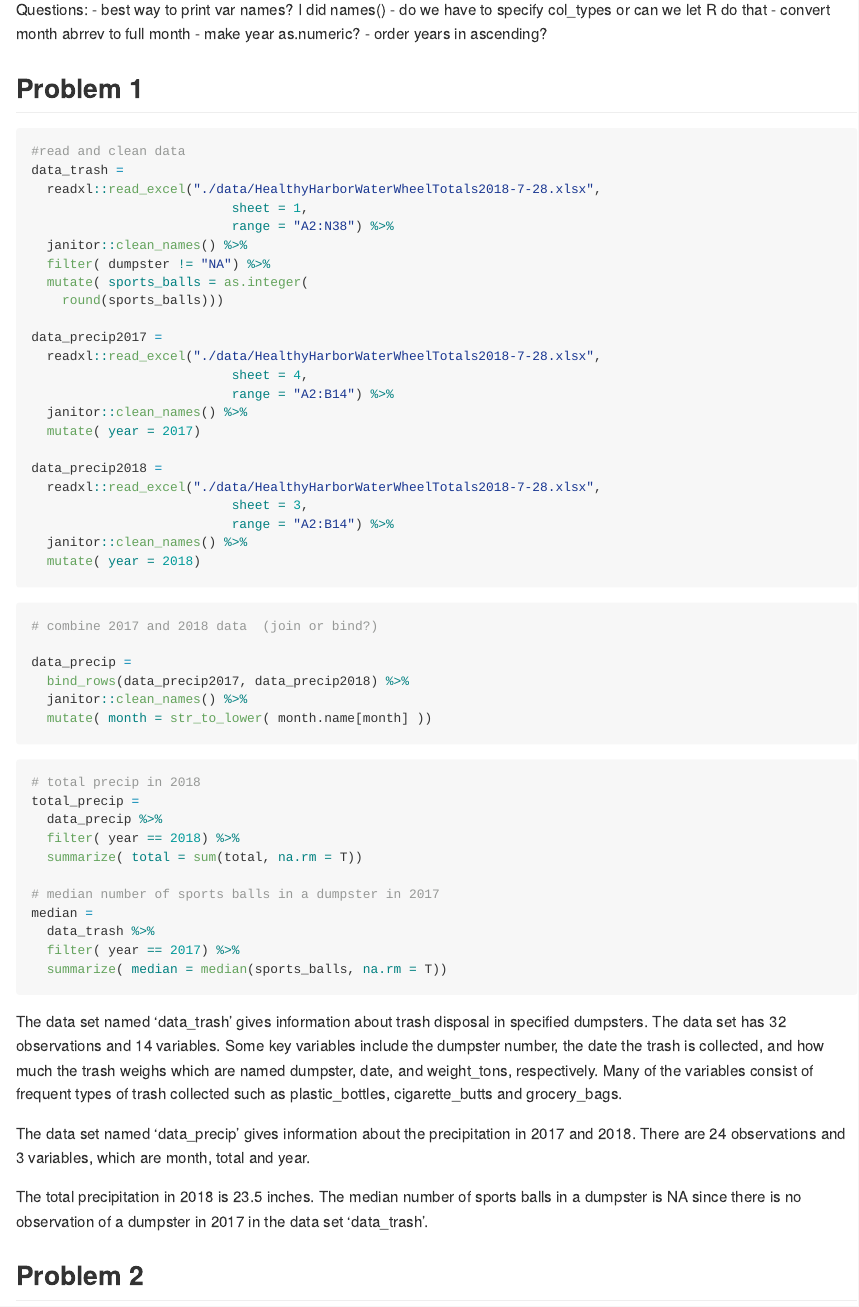
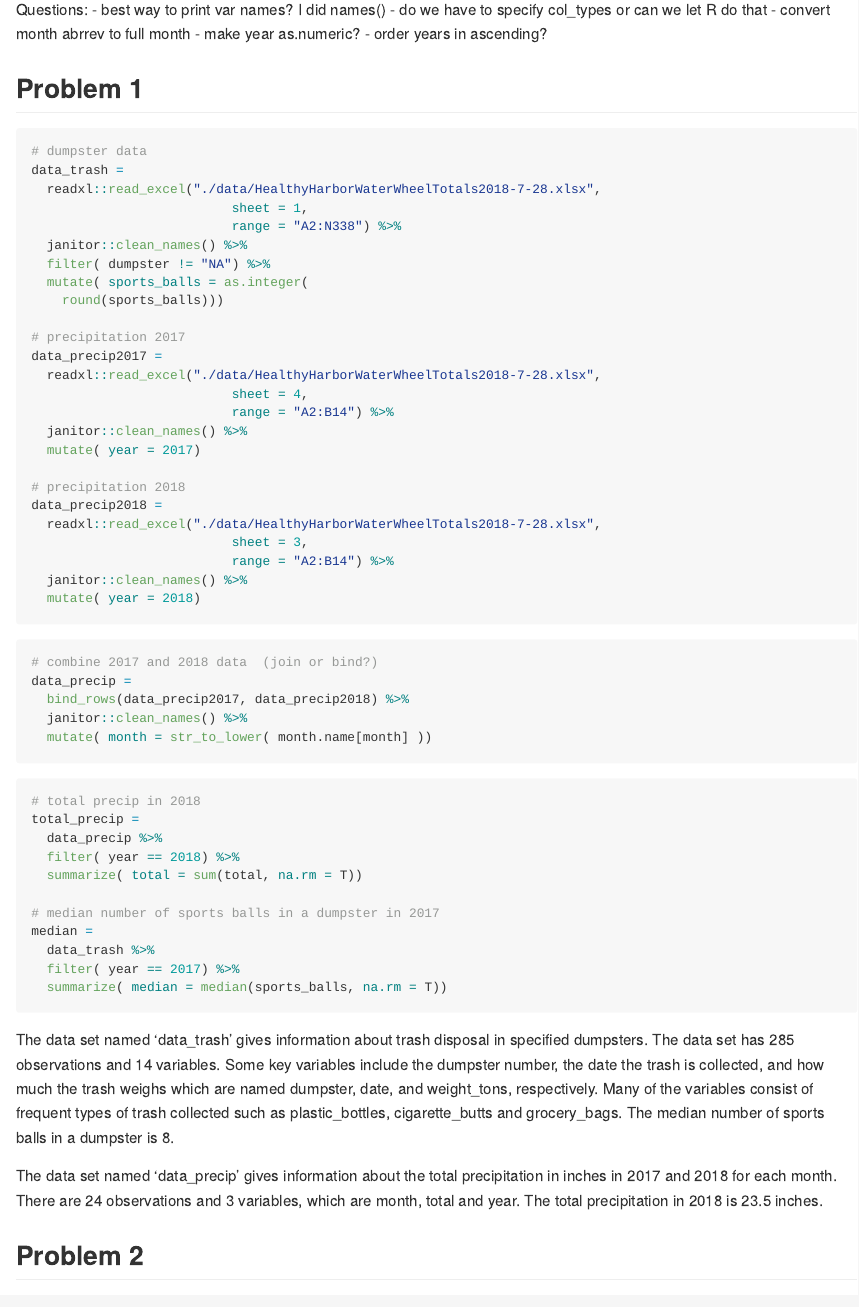
Before and after one commit to rsilva19/p8105_hw2_rs4025, an R Markdown document (p8105_hw2_rs4025.Rmd): the page in a window 1100 px wide, from 150 px down. Rendered offline with R 4.5, knitr and Pandoc, with nearby package versions; long lines of code are wrapped; column names are cleaned by a stand-in for the janitor package.

Commit message:
prob 1 edits

````diff
--- a/p8105_hw2_rs4025.Rmd
+++ b/p8105_hw2_rs4025.Rmd
@@ -19,17 +19,18 @@ Questions:
 
 ## Problem 1
 
-```{r}
-#read and clean data
+```{r, reading/cleaning data}
+# dumpster data
 data_trash =
   readxl::read_excel("./data/HealthyHarborWaterWheelTotals2018-7-28.xlsx",
                           sheet = 1,
-                          range = "A2:N38") %>%
+                          range = "A2:N338") %>%
   janitor::clean_names() %>%
   filter( dumpster != "NA") %>%
   mutate( sports_balls = as.integer(
     round(sports_balls)))
 
+# precipitation 2017
 data_precip2017 =
   readxl::read_excel("./data/HealthyHarborWaterWheelTotals2018-7-28.xlsx",
                           sheet = 4,
@@ -37,6 +38,7 @@ data_precip2017 =
   janitor::clean_names() %>%
   mutate( year = 2017)
 
+# precipitation 2018
 data_precip2018 =
   readxl::read_excel("./data/HealthyHarborWaterWheelTotals2018-7-28.xlsx",
                           sheet = 3,
@@ -70,11 +70,10 @@ median =
 ```
 
 
-The data set named 'data_trash' gives information about trash disposal in specified dumpsters. The data set has `r nrow(data_trash)` observations and `r ncol(data_trash)` variables. Some key variables include the dumpster number, the date the trash is collected, and how much the trash weighs which are named `r names(data_trash)[1]`, `r names(data_trash)[4]`, and `r names(data_trash)[5]`, respectively. Many of the variables consist of frequent types of trash collected such as `r names(data_trash)[7]`, `r names(data_trash)[9]` and `r names(data_trash)[11]`.
+The data set named 'data_trash' gives information about trash disposal in specified dumpsters. The data set has `r nrow(data_trash)` observations and `r ncol(data_trash)` variables. Some key variables include the dumpster number, the date the trash is collected, and how much the trash weighs which are named `r names(data_trash)[1]`, `r names(data_trash)[4]`, and `r names(data_trash)[5]`, respectively. Many of the variables consist of frequent types of trash collected such as `r names(data_trash)[7]`, `r names(data_trash)[9]` and `r names(data_trash)[11]`. The median number of sports balls in a dumpster is `r median`.
 
-The data set named 'data_precip' gives information about the precipitation in 2017 and 2018. There are `r nrow(data_precip)` observations and `r ncol(data_precip)` variables, which are `r names(data_precip)[1]`, `r names(data_precip)[2]` and `r names(data_precip)[3]`.
+The data set named 'data_precip' gives information about the total precipitation in inches in 2017 and 2018 for each month. There are `r nrow(data_precip)` observations and `r ncol(data_precip)` variables, which are `r names(data_precip)[1]`, `r names(data_precip)[2]` and `r names(data_precip)[3]`. The total precipitation in 2018 is `r total_precip` inches.
 
-The total precipitation in 2018 is `r total_precip` inches. The median number of sports balls in a dumpster is `r median` since there is no observation of a dumpster in 2017 in the data set 'data_trash'.
 
 ## Problem 2
 
````
Also changed, not shown: p8105_hw2_rs4025.Rmd (2 more changed lines).
